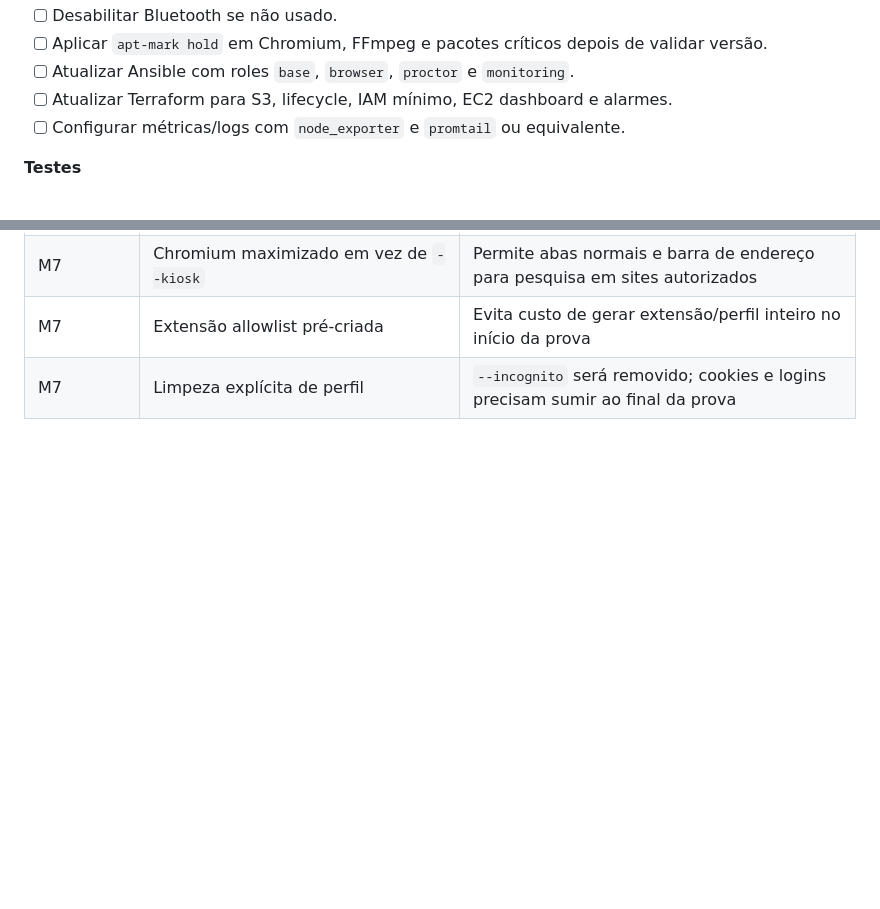
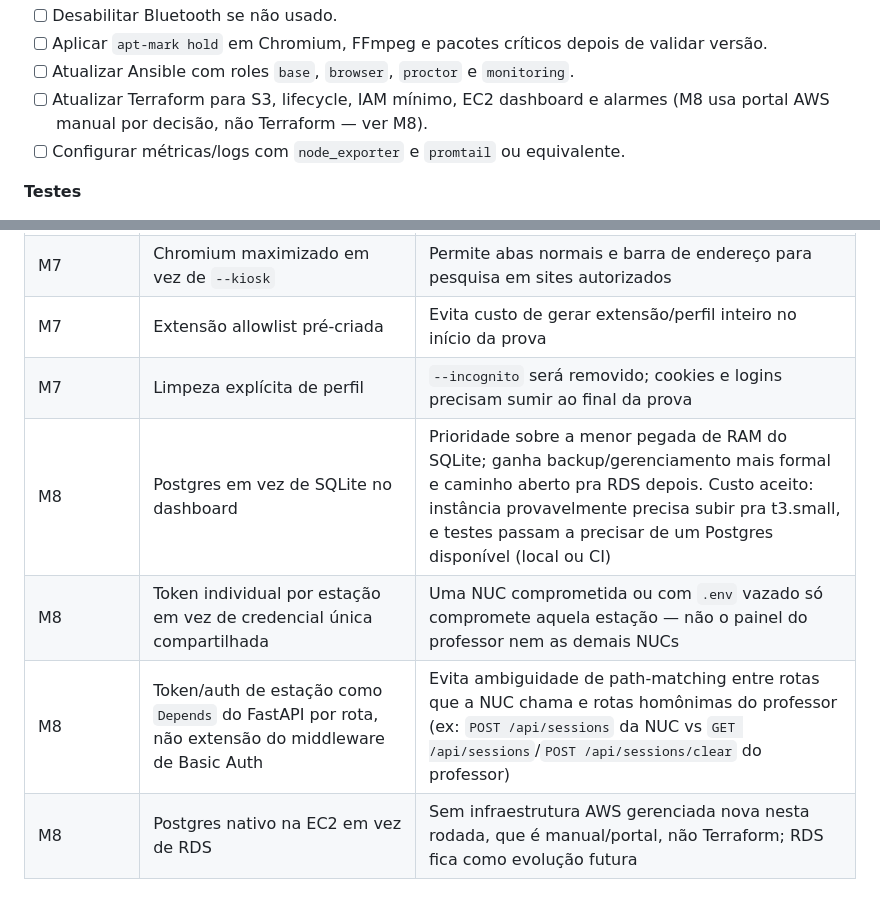
Before and after one commit to Rkzzin/prairielearn-proctoring, a Markdown page: MILESTONES.md, 2 parts joined by grey strips. Drawn GitHub-style; blank space fills up the shorter version.

```diff
--- a/MILESTONES.md
+++ b/MILESTONES.md
@@ -470,7 +470,7 @@ FINALIZAÇÃO
 - [ ] Desabilitar Bluetooth se não usado.
 - [ ] Aplicar `apt-mark hold` em Chromium, FFmpeg e pacotes críticos depois de validar versão.
 - [ ] Atualizar Ansible com roles `base`, `browser`, `proctor` e `monitoring`.
-- [ ] Atualizar Terraform para S3, lifecycle, IAM mínimo, EC2 dashboard e alarmes.
+- [ ] Atualizar Terraform para S3, lifecycle, IAM mínimo, EC2 dashboard e alarmes (M8 usa portal AWS manual por decisão, não Terraform — ver M8).
 - [ ] Configurar métricas/logs com `node_exporter` e `promtail` ou equivalente.
 
 **Testes**
@@ -561,3 +624,7 @@ login entre alunos diferentes continua não validada.
 | M7 | Chromium maximizado em vez de `--kiosk` | Permite abas normais e barra de endereço para pesquisa em sites autorizados |
 | M7 | Extensão allowlist pré-criada | Evita custo de gerar extensão/perfil inteiro no início da prova |
 | M7 | Limpeza explícita de perfil | `--incognito` será removido; cookies e logins precisam sumir ao final da prova |
+| M8 | Postgres em vez de SQLite no dashboard | Prioridade sobre a menor pegada de RAM do SQLite; ganha backup/gerenciamento mais formal e caminho aberto pra RDS depois. Custo aceito: instância provavelmente precisa subir pra t3.small, e testes passam a precisar de um Postgres disponível (local ou CI) |
+| M8 | Token individual por estação em vez de credencial única compartilhada | Uma NUC comprometida ou com `.env` vazado só compromete aquela estação — não o painel do professor nem as demais NUCs |
+| M8 | Token/auth de estação como `Depends` do FastAPI por rota, não extensão do middleware de Basic Auth | Evita ambiguidade de path-matching entre rotas que a NUC chama e rotas homônimas do professor (ex: `POST /api/sessions` da NUC vs `GET /api/sessions`/`POST /api/sessions/clear` do professor) |
+| M8 | Postgres nativo na EC2 em vez de RDS | Sem infraestrutura AWS gerenciada nova nesta rodada, que é manual/portal, não Terraform; RDS fica como evolução futura |
```
Also changed, not shown: other parts of MILESTONES.md (+63 -0 lines).
